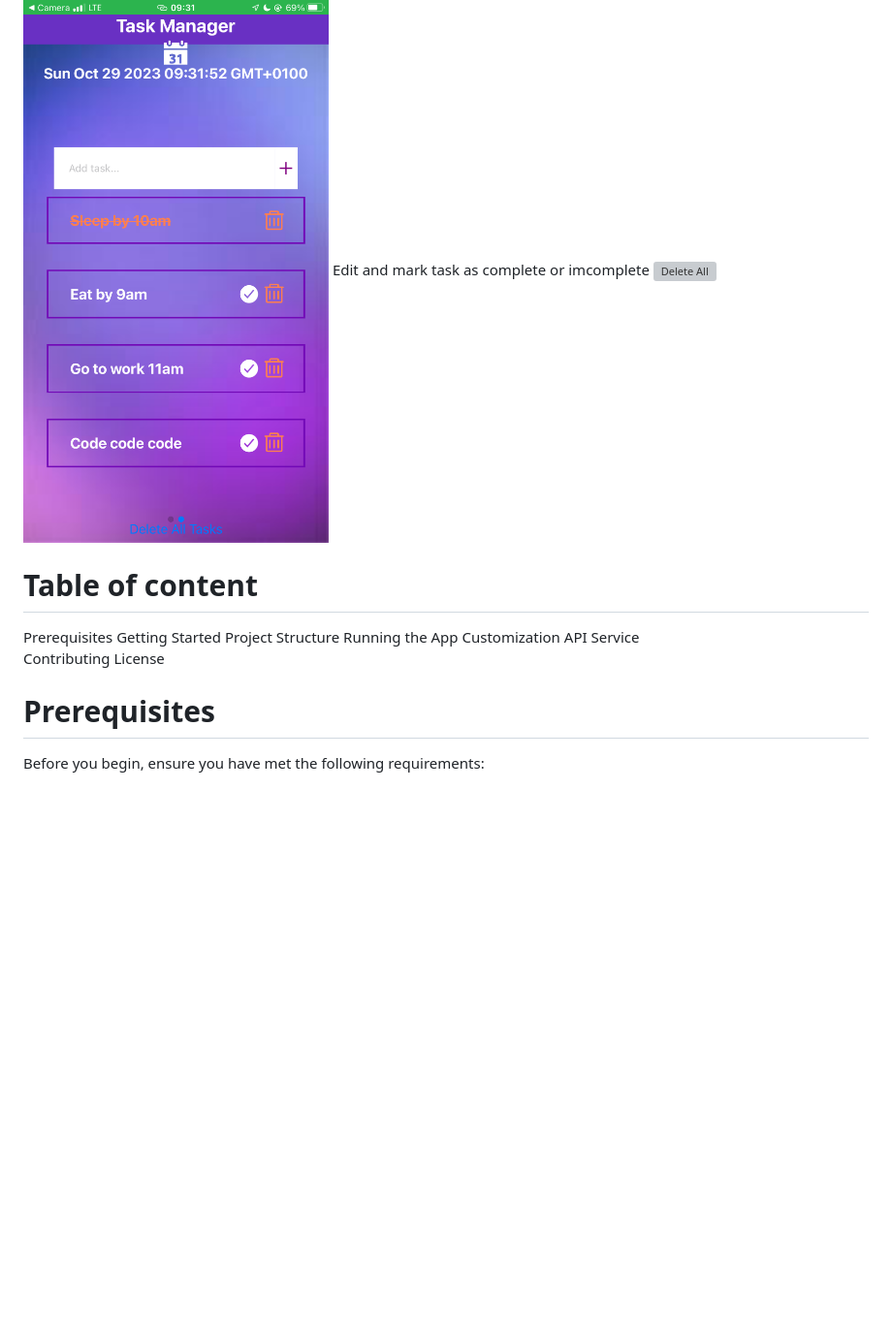
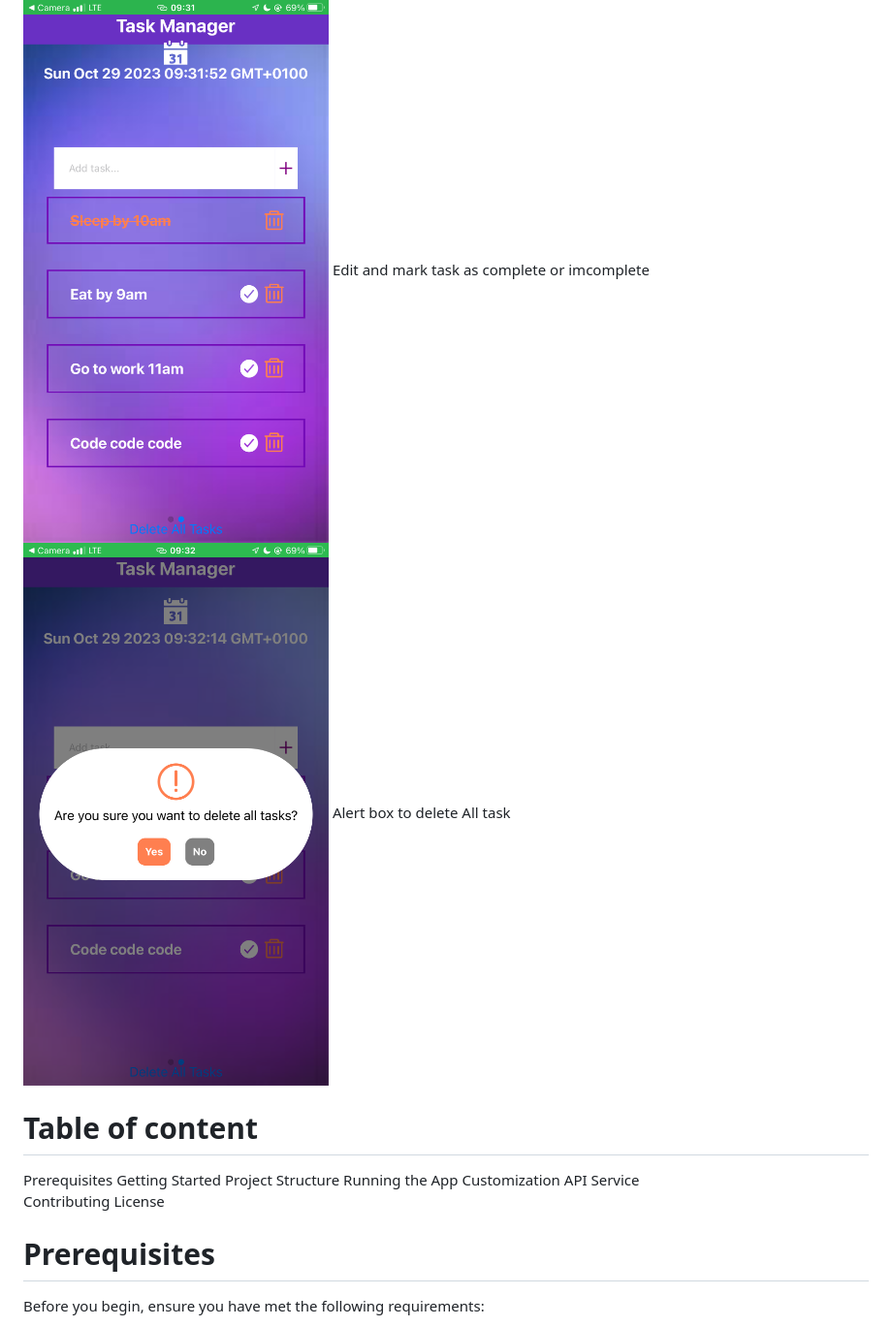
Before and after one commit to salmoon7/TodoApp, a Markdown page: README.md, the part around the change. Shown at 97% size. Drawn GitHub-style; blank space fills up the shorter version; grey boxes are pictures that could not be loaded.

```diff
--- a/README.md
+++ b/README.md
@@ -29,7 +29,9 @@ Delete (D): You can delete a task by swiping right on it and confirming the dele
 # Screenshot
 ![Edit task](https://github.com/salmoon7/TodoApp/blob/main/IMG_6209.PNG)
 Edit and mark task as complete or imcomplete
-![Delete All]()
+![Delete All](https://github.com/salmoon7/TodoApp/blob/main/IMG_6210.PNG)
+Alert box to delete All task
+
 # Table of content
 Prerequisites
 Getting Started
```
